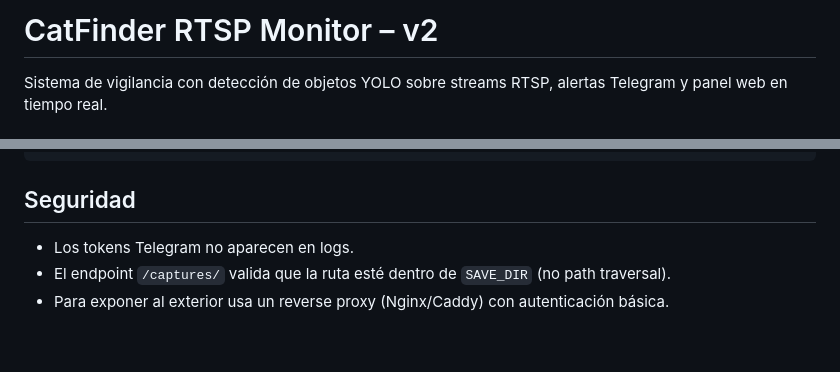
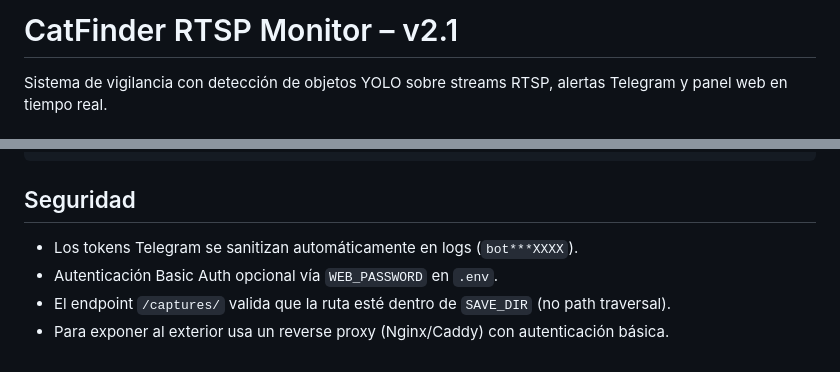
Before and after one commit to bi0punk/catfinder, a Markdown page: README.md, 2 parts joined by grey strips. Rendered like a GitHub page.

```diff
--- a/README.md
+++ b/README.md
@@ -1,4 +1,4 @@
-# CatFinder RTSP Monitor – v2
+# CatFinder RTSP Monitor – v2.1
 
 Sistema de vigilancia con detección de objetos YOLO sobre streams RTSP,
 alertas Telegram y panel web en tiempo real.
@@ -130,6 +157,7 @@ captures/
 
 ## Seguridad
 
-- Los tokens Telegram no aparecen en logs.
+- Los tokens Telegram se sanitizan automáticamente en logs (`bot***XXXX`).
+- Autenticación Basic Auth opcional vía `WEB_PASSWORD` en `.env`.
 - El endpoint `/captures/` valida que la ruta esté dentro de `SAVE_DIR` (no path traversal).
 - Para exponer al exterior usa un reverse proxy (Nginx/Caddy) con autenticación básica.
```
Also changed, not shown: other parts of README.md (+30 -3 lines).
